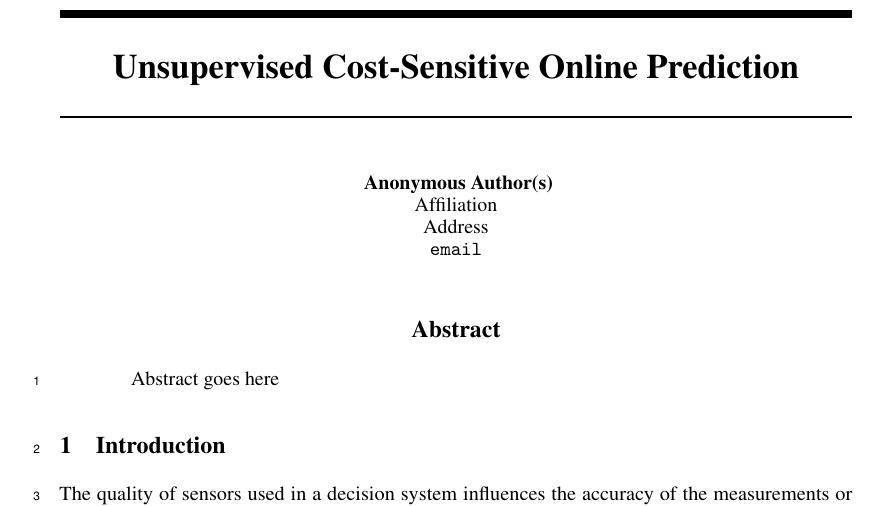
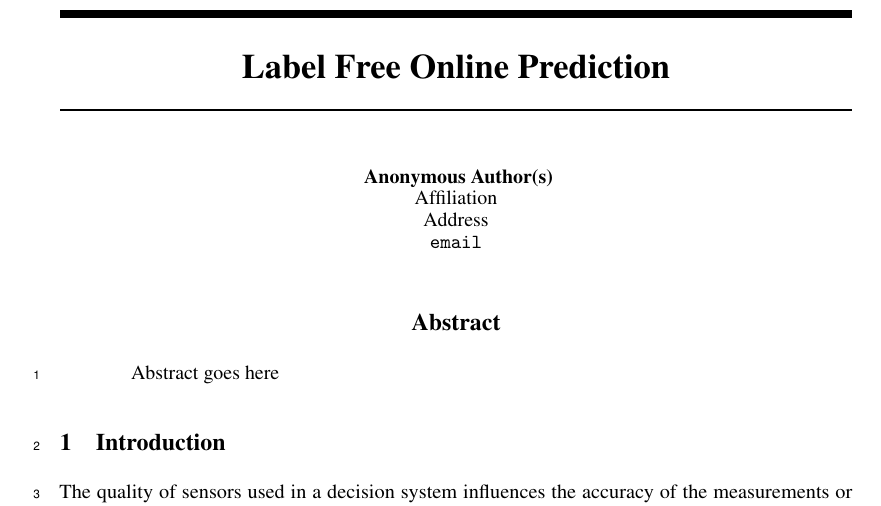
Before and after one commit to manatiitb/BanditSensorSelection, a LaTeX paper (NIPS16/main.tex): part of page 1 of 12, cut so that both start at the same text. Compiled offline with pdfLaTeX.

Commit message:
Update main.tex

```diff
--- a/NIPS16/main.tex
+++ b/NIPS16/main.tex
@@ -46,7 +46,7 @@
 %\newcommand{\EE}[1]{\mathbb{E}[#1]}
 %\DeclareMathOperator{\sgn}{sgn}
 
-\title{Unsupervised Cost-Sensitive Online Prediction}
+\title{Label Free Online Prediction}
 
 % The \author macro works with any number of authors. There are two
 % commands used to separate the names and addresses of multiple
```
